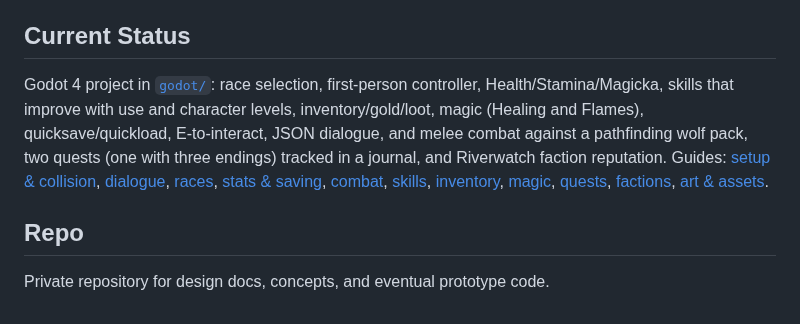
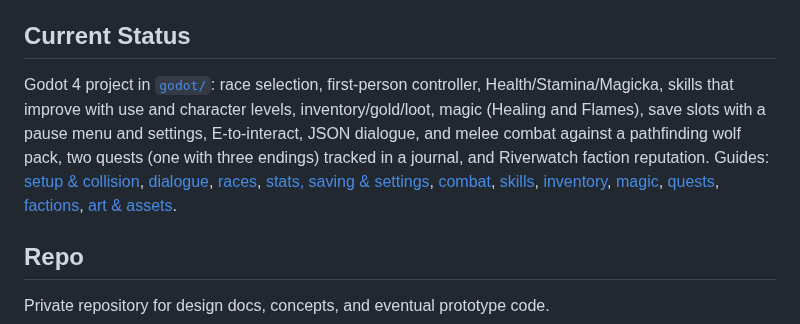
Before and after one commit to RCJLabs/Vaelora-godot, a Markdown page: README.md, the part around the change. Drawn GitHub-style.

```diff
--- a/README.md
+++ b/README.md
@@ -13,7 +13,7 @@ The full design plan, pillars, scope, and foundational decisions are in [DESIGN.
 
 ## Current Status
 
-Godot 4 project in [`godot/`](godot): race selection, first-person controller, Health/Stamina/Magicka, skills that improve with use and character levels, inventory/gold/loot, magic (Healing and Flames), quicksave/quickload, E-to-interact, JSON dialogue, and melee combat against a pathfinding wolf pack, two quests (one with three endings) tracked in a journal, and Riverwatch faction reputation. Guides: [setup & collision](docs/godot-starter/FIRST_PERSON_SETUP.md), [dialogue](docs/godot-starter/DIALOGUE.md), [races](docs/godot-starter/RACES.md), [stats & saving](docs/godot-starter/STATS_AND_SAVING.md), [combat](docs/godot-starter/COMBAT.md), [skills](docs/godot-starter/SKILLS.md), [inventory](docs/godot-starter/INVENTORY.md), [magic](docs/godot-starter/MAGIC.md), [quests](docs/godot-starter/QUESTS.md), [factions](docs/godot-starter/FACTIONS.md), [art & assets](docs/godot-starter/ASSETS.md).
+Godot 4 project in [`godot/`](godot): race selection, first-person controller, Health/Stamina/Magicka, skills that improve with use and character levels, inventory/gold/loot, magic (Healing and Flames), save slots with a pause menu and settings, E-to-interact, JSON dialogue, and melee combat against a pathfinding wolf pack, two quests (one with three endings) tracked in a journal, and Riverwatch faction reputation. Guides: [setup & collision](docs/godot-starter/FIRST_PERSON_SETUP.md), [dialogue](docs/godot-starter/DIALOGUE.md), [races](docs/godot-starter/RACES.md), [stats, saving & settings](docs/godot-starter/STATS_AND_SAVING.md), [combat](docs/godot-starter/COMBAT.md), [skills](docs/godot-starter/SKILLS.md), [inventory](docs/godot-starter/INVENTORY.md), [magic](docs/godot-starter/MAGIC.md), [quests](docs/godot-starter/QUESTS.md), [factions](docs/godot-starter/FACTIONS.md), [art & assets](docs/godot-starter/ASSETS.md).
 
 ## Repo
 
```
Also changed, not shown: docs/godot-starter/ASSETS.md (+17 -0 lines), docs/godot-starter/STATS_AND_SAVING.md (+42 -12 lines), docs/images/save_slots.png (added), docs/images/settings.png (added), 9 other files.
